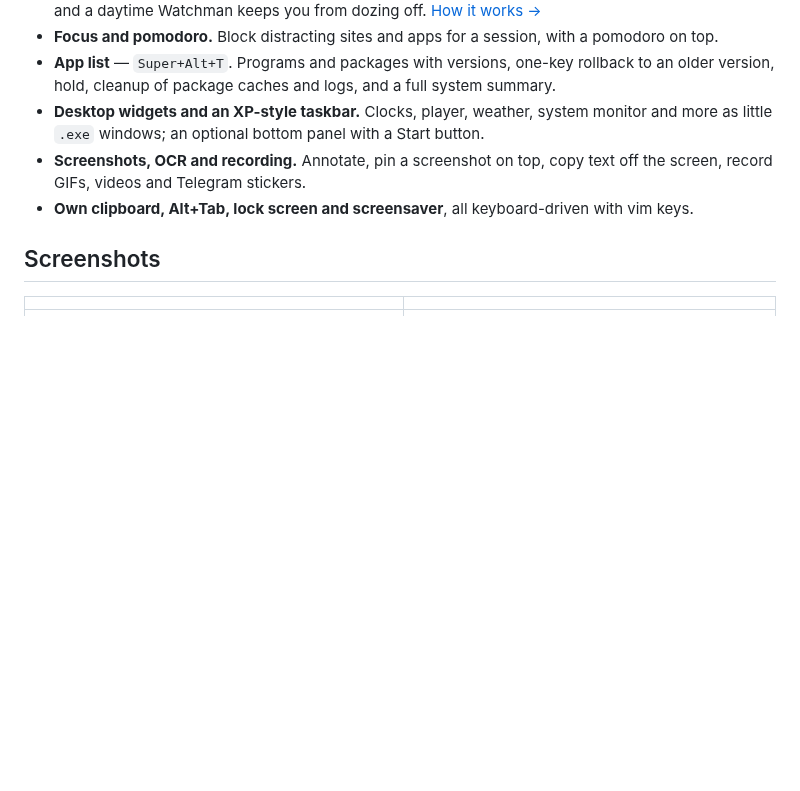
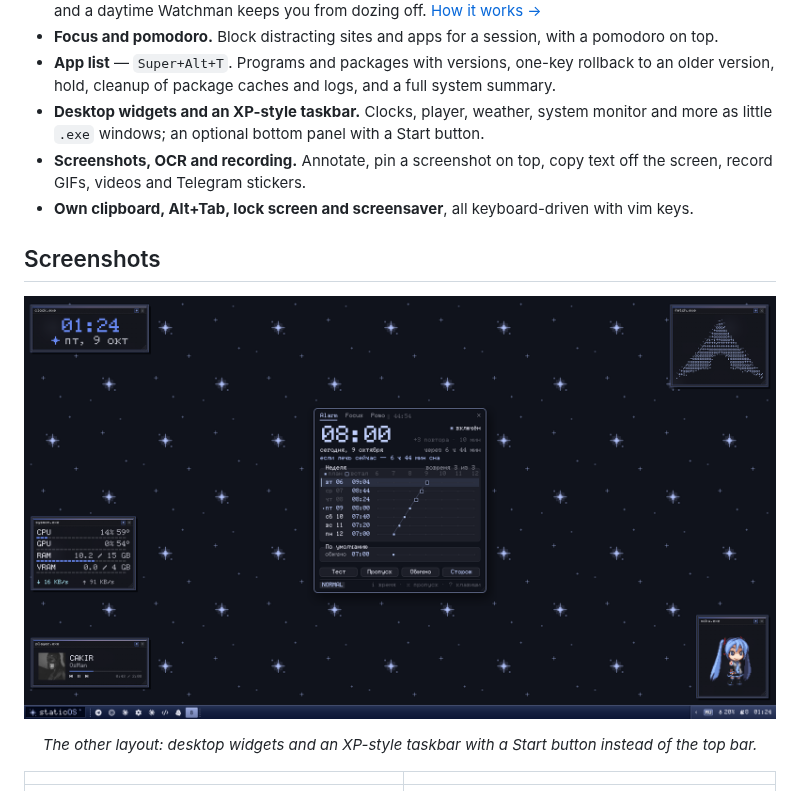
Before and after one commit to staticxyz/staticos, a Markdown page: README.md, the part around the change. GitHub-like rendering; pictures changed too: assets/desktop-xp.png (added); blank space fills up the shorter version.

```diff
--- a/README.md
+++ b/README.md
@@ -40,6 +40,10 @@ Every color comes from your wallpaper.
 - **Own clipboard, Alt+Tab, lock screen and screensaver**, all keyboard-driven with vim keys.
 
 ## Screenshots
+
+![staticOS with the XP-style taskbar and desktop widgets](assets/desktop-xp.png)
+
+<p align="center"><i>The other layout: desktop widgets and an XP-style taskbar with a Start button instead of the top bar.</i></p>
 
 | | |
 |:-:|:-:|
```
Also changed, not shown: README.ru.md (+4 -0 lines).
